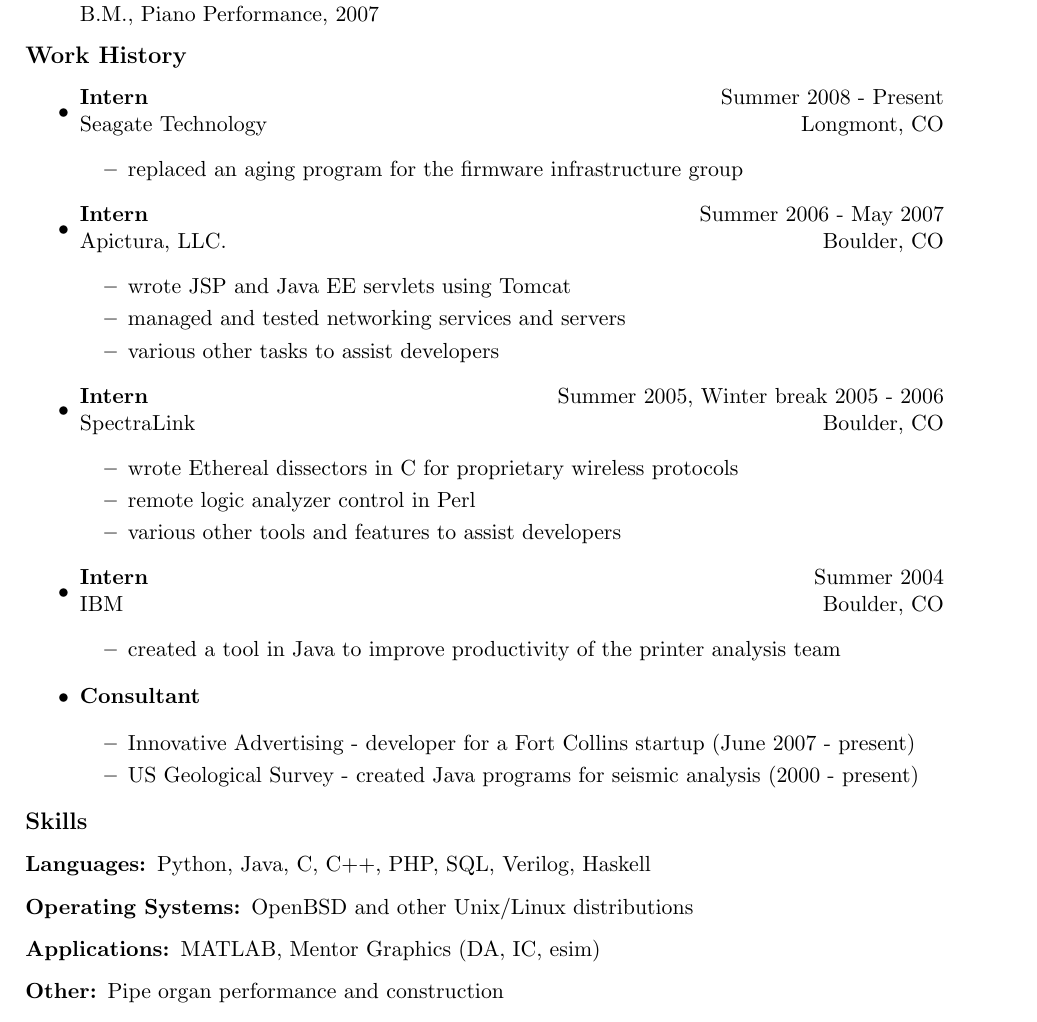
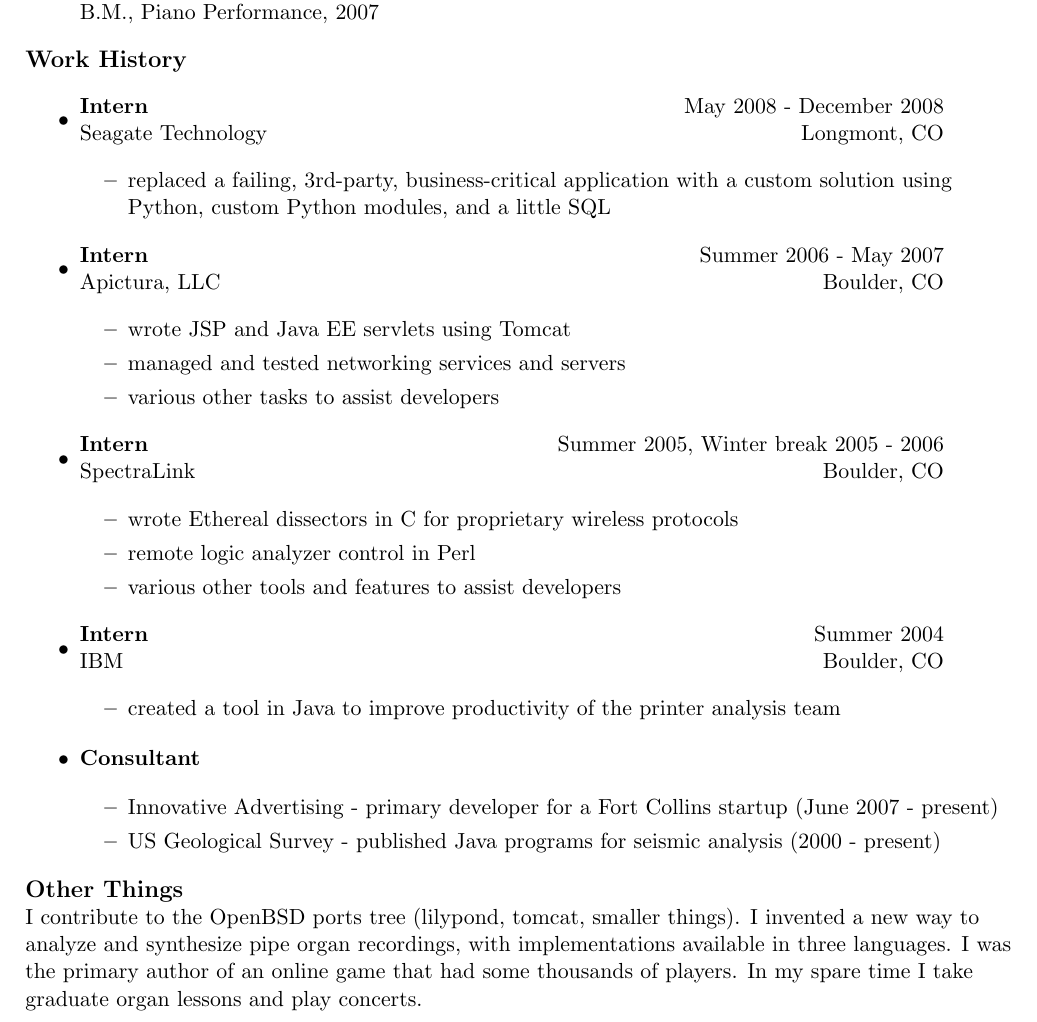
Before and after one commit to maddyblue/cv, a LaTeX CV (resume.tex): part of the page, cut so that both start at the same text. Compiled offline with pdfLaTeX.

Commit message:
update for fogcreek internship

```diff
--- a/resume.tex
+++ b/resume.tex
@@ -39,18 +39,18 @@
 
 \item
 	\begin{tabular*}{6in}{l@{\extracolsep{\fill}}r}
-		\textbf{Intern} & Summer 2008 - Present\\
+		\textbf{Intern} & May 2008 - December 2008\\
 		Seagate Technology & Longmont, CO\\
 	\end{tabular*}
 
 	\begin{itemize}
-		\item replaced an aging program for the firmware infrastructure group
+		\item replaced a failing, 3rd-party, business-critical application with a custom solution using Python, custom Python modules, and a little SQL
 	\end{itemize}
 
 \item
 	\begin{tabular*}{6in}{l@{\extracolsep{\fill}}r}
 		\textbf{Intern} & Summer 2006 - May 2007 \\
-		Apictura, LLC. & Boulder, CO\\
+		Apictura, LLC & Boulder, CO\\
 	\end{tabular*}
 
 	\begin{itemize}
@@ -86,25 +84,16 @@
 \item
 	\begin{tabular*}{6in}{l@{\extracolsep{\fill}}r}
 		\textbf{Consultant} \\
-
 	\end{tabular*}
 
 	\begin{itemize}
-		\item Innovative Advertising - developer for a Fort Collins startup (June 2007 - present)
-		\item US Geological Survey - created Java programs for seismic analysis (2000 - present)
+		\item Innovative Advertising - primary developer for a Fort Collins startup (June 2007 - present)
+		\item US Geological Survey - published Java programs for seismic analysis (2000 - present)
 	\end{itemize}
 \end{itemize}
 
-{\large \textbf{Skills}}
+{\large \textbf{Other Things}}
 
-\begin{description}
-\item[Languages:]
-Python, Java, C, C++, PHP, SQL, Verilog, Haskell
-\item[Operating Systems:]
-OpenBSD and other Unix/Linux distributions
-\item[Applications:]
-MATLAB, Mentor Graphics (DA, IC, esim)
-\item[Other:]
-Pipe organ performance and construction
-\end{description}
+I contribute to the OpenBSD ports tree (lilypond, tomcat, smaller things). I invented a new way to analyze and synthesize pipe organ recordings, with implementations available in three languages. I was the primary author of an online game that had some thousands of players. In my spare time I take graduate organ lessons and play concerts.
+
 \end{document}
```
Also changed, not shown: resume.pdf, resume.tex (2 more changed lines). Lines whose indentation alone changed are shown as unchanged.
